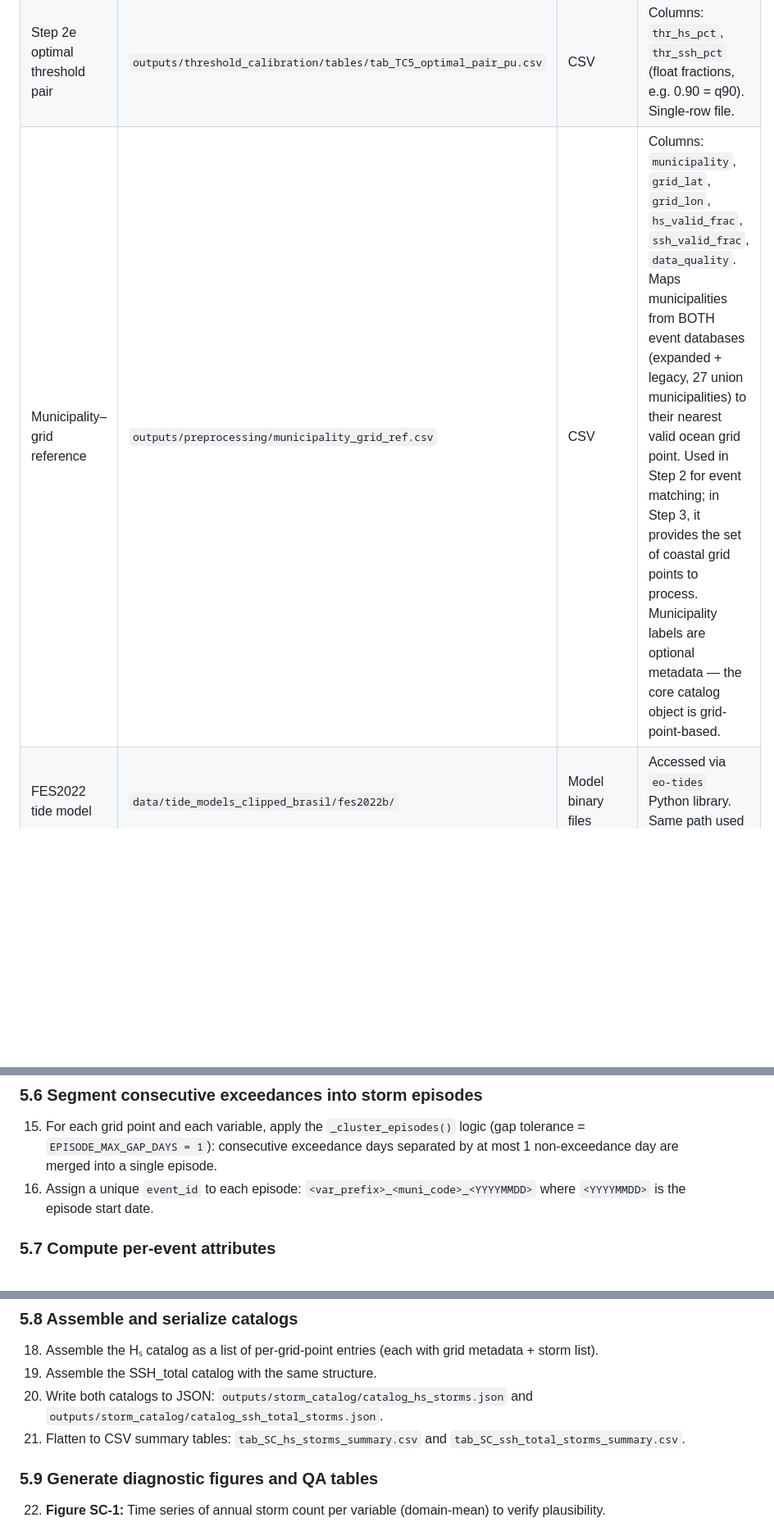
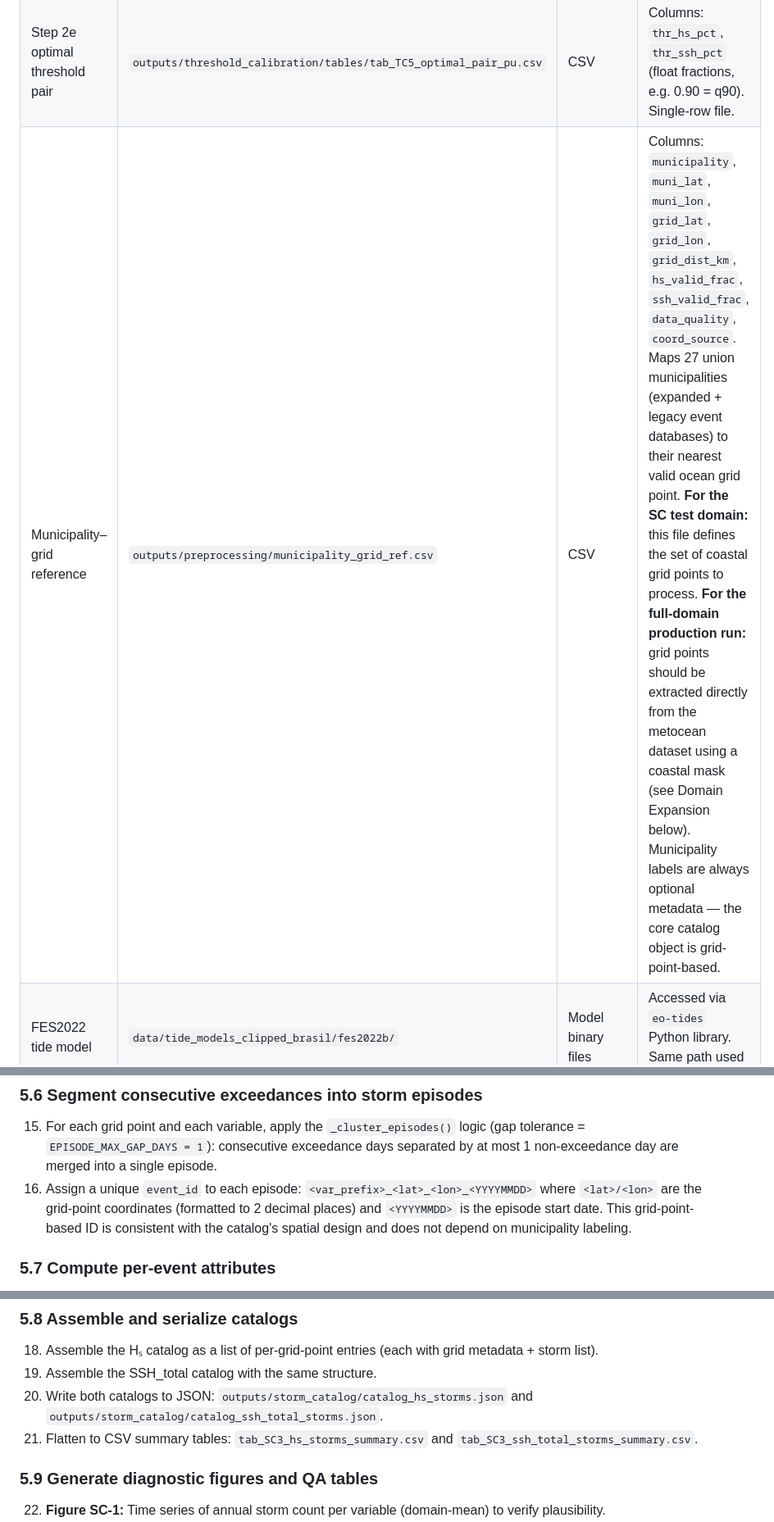
Before and after one commit to daniloceano/osr11, a Markdown page: src/03_storm_catalog_generation/README.md, 3 parts joined by grey strips. Shown at 82% size. GitHub-like rendering; blank space fills up the shorter version.

```diff
--- a/src/03_storm_catalog_generation/README.md
+++ b/src/03_storm_catalog_generation/README.md
@@ -104,7 +109,7 @@ The following caveats from Step 2 propagate to Step 3 and must be acknowledged i
 |-------|------|--------|-------|
 | Unified metocean dataset | `data/test/metocean_sc_full_unified_waverys_grid.nc` | NetCDF4, xarray-readable | Variables: `VHM0` (Hₛ, daily max, m), `zos` (SSH, 00:00 UTC daily, m). Dimensions: `time`, `latitude`, `longitude`. Time: 1993–2025 daily. Full domain runs require the production dataset in `data/raw/`. |
 | Step 2e optimal threshold pair | `outputs/threshold_calibration/tables/tab_TC5_optimal_pair_pu.csv` | CSV | Columns: `thr_hs_pct`, `thr_ssh_pct` (float fractions, e.g. 0.90 = q90). Single-row file. |
-| Municipality–grid reference | `outputs/preprocessing/municipality_grid_ref.csv` | CSV | Columns: `municipality`, `grid_lat`, `grid_lon`, `hs_valid_frac`, `ssh_valid_frac`, `data_quality`. Maps municipalities from BOTH event databases (expanded + legacy, 27 union municipalities) to their nearest valid ocean grid point. Used in Step 2 for event matching; in Step 3, it provides the set of coastal grid points to process. Municipality labels are optional metadata — the core catalog object is grid-point-based. |
+| Municipality–grid reference | `outputs/preprocessing/municipality_grid_ref.csv` | CSV | Columns: `municipality`, `muni_lat`, `muni_lon`, `grid_lat`, `grid_lon`, `grid_dist_km`, `hs_valid_frac`, `ssh_valid_frac`, `data_quality`, `coord_source`. Maps 27 union municipalities (expanded + legacy event databases) to their nearest valid ocean grid point. **For the SC test domain:** this file defines the set of coastal grid points to process. **For the full-domain production run:** grid points should be extracted directly from the metocean dataset using a coastal mask (see Domain Expansion below). Municipality labels are always optional metadata — the core catalog object is grid-point-based. |
 | FES2022 tide model | `data/tide_models_clipped_brasil/fes2022b/` | Model binary files | Accessed via `eo-tides` Python library. Same path used by Steps 2c–2e. |
 
 ### Notes on the unified dataset
@@ -274,7 +283,7 @@ The following is a granular step-by-step implementation plan. Each numbered item
 ### 5.6 Segment consecutive exceedances into storm episodes
 
 15. For each grid point and each variable, apply the `_cluster_episodes()` logic (gap tolerance = `EPISODE_MAX_GAP_DAYS = 1`): consecutive exceedance days separated by at most 1 non-exceedance day are merged into a single episode.
-16. Assign a unique `event_id` to each episode: `<var_prefix>_<muni_code>_<YYYYMMDD>` where `<YYYYMMDD>` is the episode start date.
+16. Assign a unique `event_id` to each episode: `<var_prefix>_<lat>_<lon>_<YYYYMMDD>` where `<lat>/<lon>` are the grid-point coordinates (formatted to 2 decimal places) and `<YYYYMMDD>` is the episode start date. This grid-point-based ID is consistent with the catalog's spatial design and does not depend on municipality labeling.
 
 ### 5.7 Compute per-event attributes
 
@@ -291,7 +300,7 @@ The following is a granular step-by-step implementation plan. Each numbered item
 18. Assemble the Hₛ catalog as a list of per-grid-point entries (each with grid metadata + storm list).
 19. Assemble the SSH_total catalog with the same structure.
 20. Write both catalogs to JSON: `outputs/storm_catalog/catalog_hs_storms.json` and `outputs/storm_catalog/catalog_ssh_total_storms.json`.
-21. Flatten to CSV summary tables: `tab_SC_hs_storms_summary.csv` and `tab_SC_ssh_total_storms_summary.csv`.
+21. Flatten to CSV summary tables: `tab_SC3_hs_storms_summary.csv` and `tab_SC3_ssh_total_storms_summary.csv`.
 
 ### 5.9 Generate diagnostic figures and QA tables
 
```
Also changed, not shown: other parts of src/03_storm_catalog_generation/README.md (+23 -14 lines), README.md (+2 -2 lines).
